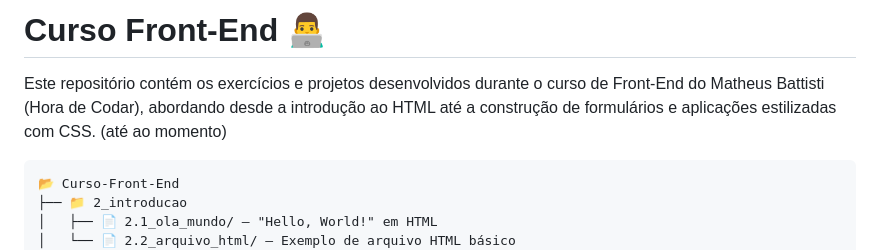
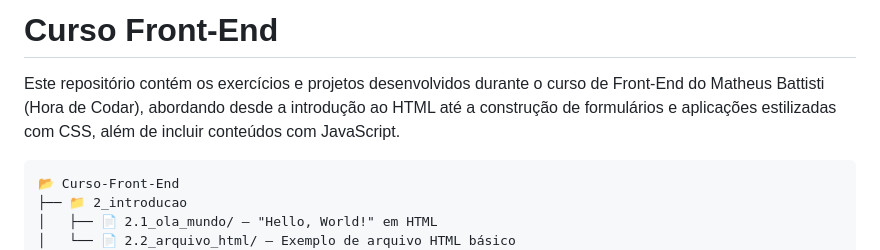
Before and after one commit to SchwabTiago/html-css-javascript, a Markdown page: README.md, the part around the change. GitHub-like rendering.

````diff
--- a/README.md
+++ b/README.md
@@ -1,6 +1,6 @@
-# Curso Front-End 👨‍💻
+# Curso Front-End
 
-Este repositório contém os exercícios e projetos desenvolvidos durante o curso de Front-End do Matheus Battisti (Hora de Codar), abordando desde a introdução ao HTML até a construção de formulários e aplicações estilizadas com CSS. (até ao momento)
+Este repositório contém os exercícios e projetos desenvolvidos durante o curso de Front-End do Matheus Battisti (Hora de Codar), abordando desde a introdução ao HTML até a construção de formulários e aplicações estilizadas com CSS, além de incluir conteúdos com JavaScript.
 
 ```
 📂 Curso-Front-End
````
